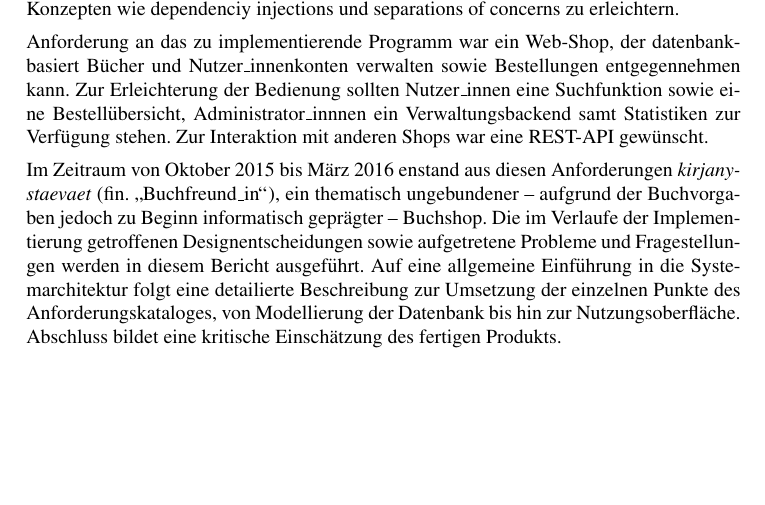
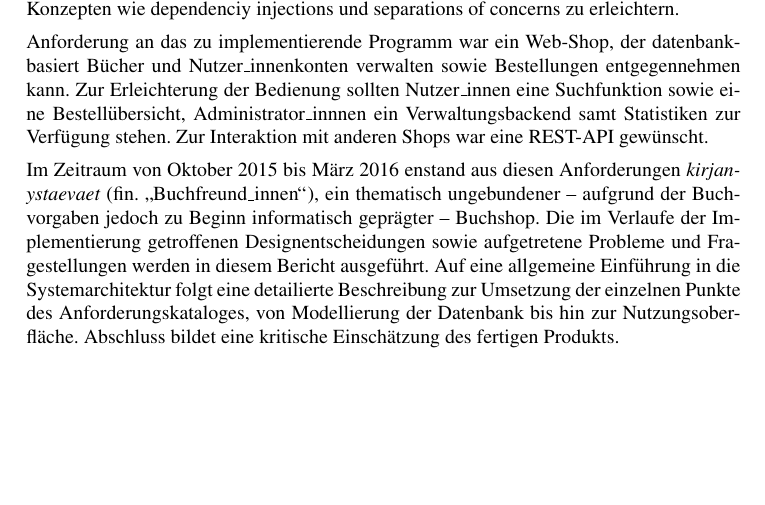
Before and after one commit to ca057/kirjanystaevaet, a LaTeX document (documentation/abschlussbericht/mi-proj-b_group2_abschlussbericht.tex, which reads documentation/abschlussbericht/einleitung.tex): part of page 4 of 26, cut so that both start at the same text. Compiled offline with pdfLaTeX; a missing bibliography style is replaced by a similar one.

Commit message:
kirjanystaevaet is plural! removed separationissues in einleitung

```diff
--- a/documentation/abschlussbericht/einleitung.tex
+++ b/documentation/abschlussbericht/einleitung.tex
@@ -3,4 +3,4 @@
 
 	Anforderung an das zu implementierende Programm war ein Web-Shop, der datenbankbasiert Bücher und Nutzer\_innenkonten verwalten sowie Bestellungen entgegennehmen kann. Zur Erleichterung der Bedienung sollten Nutzer\_innen eine Suchfunktion sowie eine Bestellübersicht, Administrator\_innnen ein Verwaltungsbackend samt Statistiken zur Verfügung stehen. Zur Interaktion mit anderen Shops war eine REST-API gewünscht.
 
-	Im Zeitraum von Oktober 2015 bis März 2016 enstand aus diesen Anforderungen \textit{kirjanystaevaet} (fin. "`Buchfreund\_in"'), ein thematisch ungebundener -- aufgrund der Buchvorgaben jedoch zu Beginn informatisch geprägter -- Buchshop. Die im Verlaufe der Implementierung getroffenen Designentscheidungen sowie aufgetretene Probleme und Fragestellungen werden in diesem Bericht ausgeführt. Auf eine allgemeine Einführung in die Systemarchitektur folgt eine detailierte Beschreibung zur Umsetzung der einzelnen Punkte des Anforderungskataloges, von Modellierung der Datenbank bis hin zur Nutzungsoberfläche. Abschluss bildet eine kritische Einschätzung des fertigen Produkts.
+	Im Zeitraum von Oktober 2015 bis März 2016 enstand aus diesen Anforderungen \textit{kirjan\-ystaevaet} (fin. "`Buchfreund\_innen"'), ein thematisch ungebundener -- aufgrund der Buchvorgaben jedoch zu Beginn informatisch geprägter -- Buchshop. Die im Verlaufe der Implementierung getroffenen Designentscheidungen sowie aufgetretene Probleme und Fragestellungen werden in diesem Bericht ausgeführt. Auf eine allgemeine Einführung in die Systemarchitektur folgt eine detailierte Beschreibung zur Umsetzung der einzelnen Punkte des Anforderungskataloges, von Modellierung der Datenbank bis hin zur Nutzungsoberfläche. Abschluss bildet eine kritische Einschätzung des fertigen Produkts.
```
